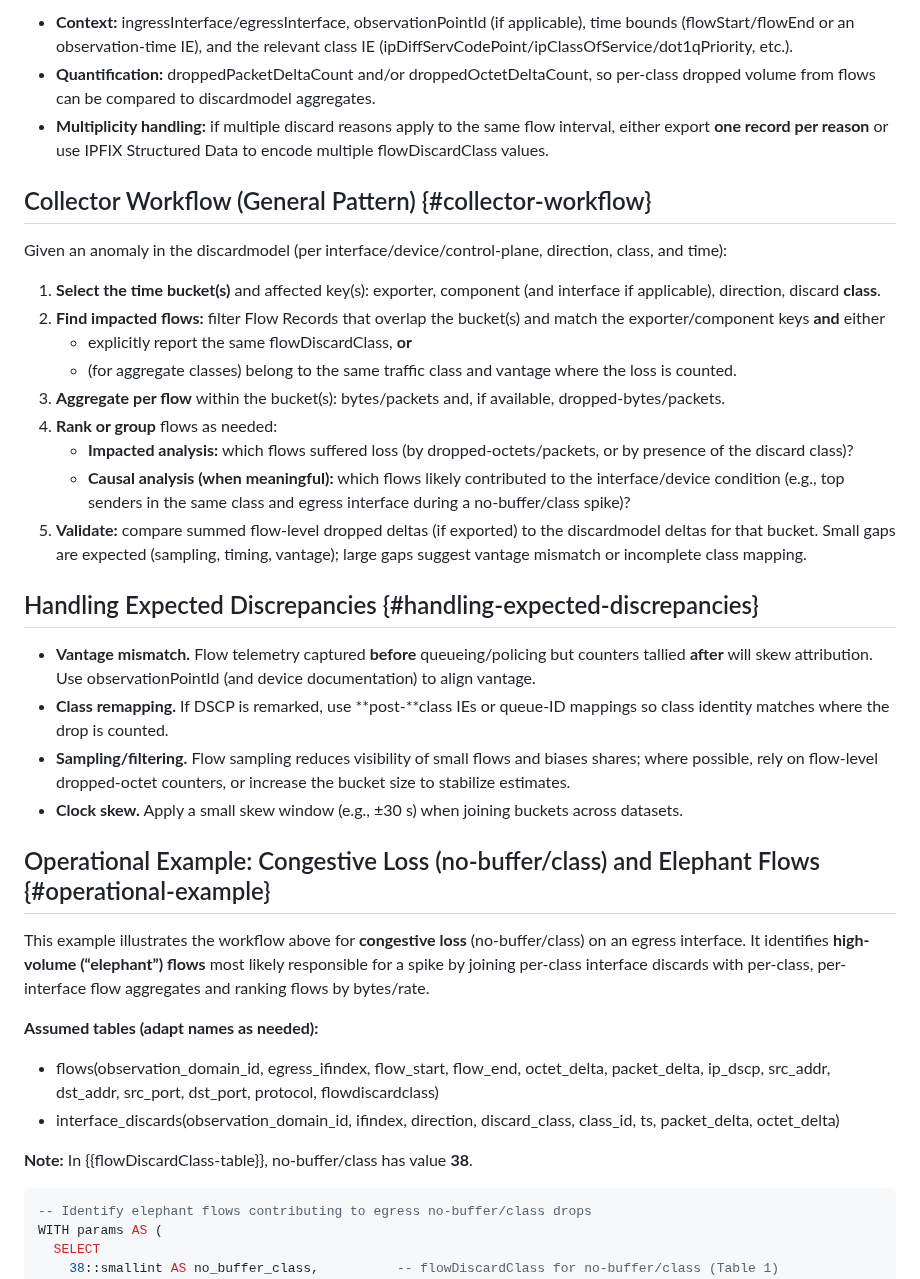
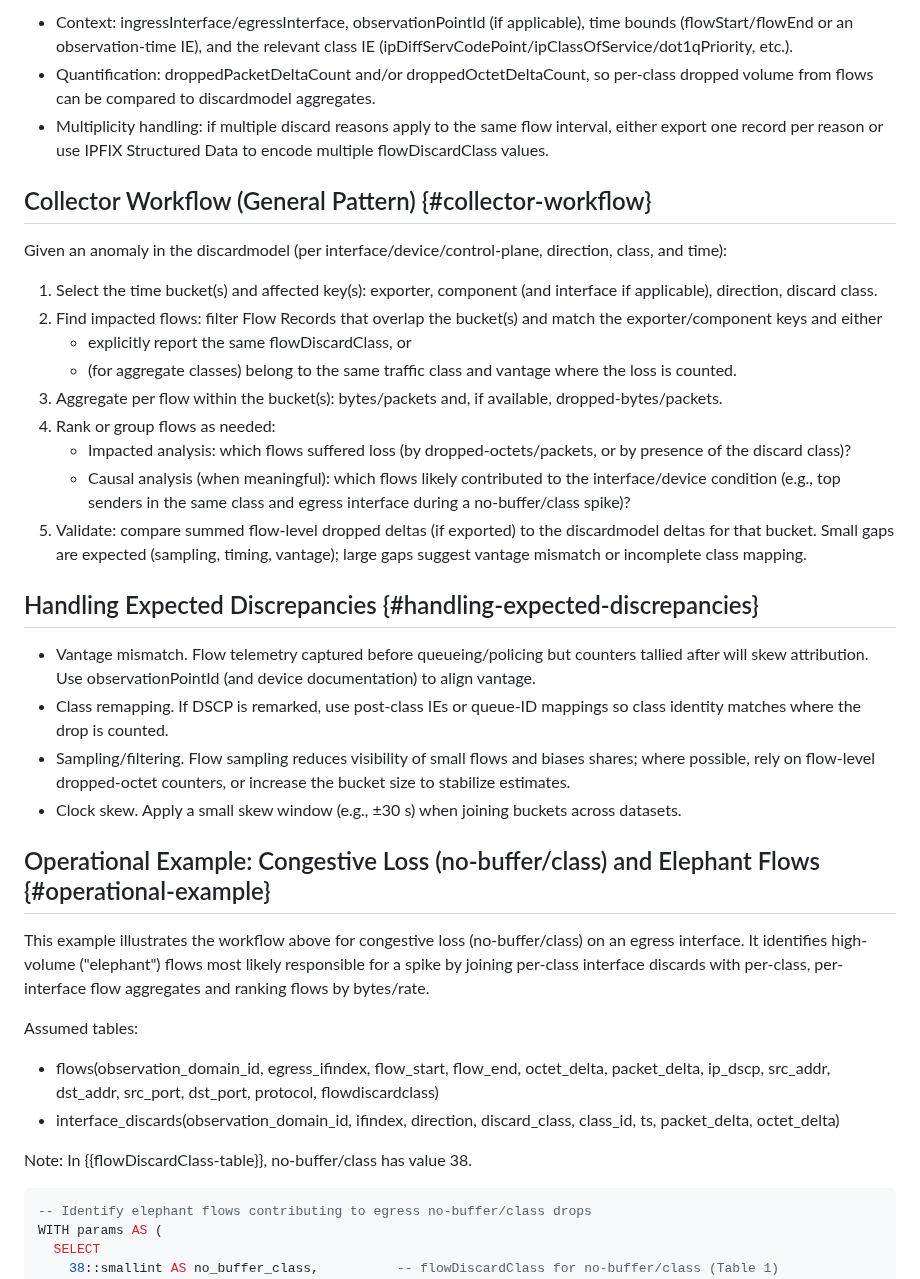
Before and after one commit to o-pylypenko/draft-evans-opsawg-ipfix-discard-class-ie, a Markdown page: draft-evans-opsawg-ipfix-discard-class-ie.md, the part around one of its changes. Drawn GitHub-style.

```diff
--- a/draft-evans-opsawg-ipfix-discard-class-ie.md
+++ b/draft-evans-opsawg-ipfix-discard-class-ie.md
@@ -286,42 +306,42 @@ When exporting Flow Records that carry flowDiscardClass, Exporters **SHOULD** in
 
-* **Context:** ingressInterface/egressInterface, observationPointId (if applicable), time bounds (flowStart/flowEnd or an observation-time IE), and the relevant class IE (ipDiffServCodePoint/ipClassOfService/dot1qPriority, etc.).
-* **Quantification:** droppedPacketDeltaCount and/or droppedOctetDeltaCount, so per-class dropped volume from flows can be compared to discardmodel aggregates.
-* **Multiplicity handling:** if multiple discard reasons apply to the same flow interval, either export **one record per reason** or use IPFIX Structured Data to encode multiple flowDiscardClass values.
+* Context: ingressInterface/egressInterface, observationPointId (if applicable), time bounds (flowStart/flowEnd or an observation-time IE), and the relevant class IE (ipDiffServCodePoint/ipClassOfService/dot1qPriority, etc.).
+* Quantification: droppedPacketDeltaCount and/or droppedOctetDeltaCount, so per-class dropped volume from flows can be compared to discardmodel aggregates.
+* Multiplicity handling: if multiple discard reasons apply to the same flow interval, either export one record per reason or use IPFIX Structured Data to encode multiple flowDiscardClass values.
 
 Collector Workflow (General Pattern) {#collector-workflow}
----------------------------------------------------------
+------------------------------------
 
 Given an anomaly in the discardmodel (per interface/device/control-plane, direction, class, and time):
 
-1. **Select the time bucket(s)** and affected key(s): exporter, component (and interface if applicable), direction, discard **class**.
-2. **Find impacted flows:** filter Flow Records that overlap the bucket(s) and match the exporter/component keys **and** either
-   * explicitly report the same flowDiscardClass, **or**
+1. Select the time bucket(s) and affected key(s): exporter, component (and interface if applicable), direction, discard class.
+2. Find impacted flows: filter Flow Records that overlap the bucket(s) and match the exporter/component keys and either
+   * explicitly report the same flowDiscardClass, or
    * (for aggregate classes) belong to the same traffic class and vantage where the loss is counted.
-3. **Aggregate per flow** within the bucket(s): bytes/packets and, if available, dropped-bytes/packets.
-4. **Rank or group** flows as needed:
-   * **Impacted analysis:** which flows suffered loss (by dropped-octets/packets, or by presence of the discard class)?
-   * **Causal analysis (when meaningful):** which flows likely contributed to the interface/device condition (e.g., top senders in the same class and egress interface during a no-buffer/class spike)?
-5. **Validate:** compare summed flow-level dropped deltas (if exported) to the discardmodel deltas for that bucket. Small gaps are expected (sampling, timing, vantage); large gaps suggest vantage mismatch or incomplete class mapping.
+3. Aggregate per flow within the bucket(s): bytes/packets and, if available, dropped-bytes/packets.
+4. Rank or group flows as needed:
+   * Impacted analysis: which flows suffered loss (by dropped-octets/packets, or by presence of the discard class)?
+   * Causal analysis (when meaningful): which flows likely contributed to the interface/device condition (e.g., top senders in the same class and egress interface during a no-buffer/class spike)?
+5. Validate: compare summed flow-level dropped deltas (if exported) to the discardmodel deltas for that bucket. Small gaps are expected (sampling, timing, vantage); large gaps suggest vantage mismatch or incomplete class mapping.
 
 Handling Expected Discrepancies {#handling-expected-discrepancies}
-------------------------------------------------------------------
+-------------------------------
 
-* **Vantage mismatch.** Flow telemetry captured **before** queueing/policing but counters tallied **after** will skew attribution. Use observationPointId (and device documentation) to align vantage.
-* **Class remapping.** If DSCP is remarked, use **post-**class IEs or queue-ID mappings so class identity matches where the drop is counted.
-* **Sampling/filtering.** Flow sampling reduces visibility of small flows and biases shares; where possible, rely on flow-level dropped-octet counters, or increase the bucket size to stabilize estimates.
-* **Clock skew.** Apply a small skew window (e.g., ±30 s) when joining buckets across datasets.
+* Vantage mismatch. Flow telemetry captured before queueing/policing but counters tallied after will skew attribution. Use observationPointId (and device documentation) to align vantage.
+* Class remapping. If DSCP is remarked, use post-class IEs or queue-ID mappings so class identity matches where the drop is counted.
+* Sampling/filtering. Flow sampling reduces visibility of small flows and biases shares; where possible, rely on flow-level dropped-octet counters, or increase the bucket size to stabilize estimates.
+* Clock skew. Apply a small skew window (e.g., ±30 s) when joining buckets across datasets.
 
 Operational Example: Congestive Loss (no-buffer/class) and Elephant Flows {#operational-example}
---------------------------------------------------------------------------------------------------
+-------------------------------------------------------------------------
 
-This example illustrates the workflow above for **congestive loss** (no-buffer/class) on an egress interface. It identifies **high-volume (“elephant”) flows** most likely responsible for a spike by joining per-class interface discards with per-class, per-interface flow aggregates and ranking flows by bytes/rate.
+This example illustrates the workflow above for congestive loss (no-buffer/class) on an egress interface. It identifies high-volume ("elephant") flows most likely responsible for a spike by joining per-class interface discards with per-class, per-interface flow aggregates and ranking flows by bytes/rate.
 
-**Assumed tables (adapt names as needed):**
+Assumed tables:
 
 * flows(observation_domain_id, egress_ifindex, flow_start, flow_end, octet_delta, packet_delta, ip_dscp, src_addr, dst_addr, src_port, dst_port, protocol, flowdiscardclass)
 * interface_discards(observation_domain_id, ifindex, direction, discard_class, class_id, ts, packet_delta, octet_delta)
 
-**Note:** In {{flowDiscardClass-table}}, no-buffer/class has value **38**.
+Note: In {{flowDiscardClass-table}}, no-buffer/class has value 38.
 
 ~~~ sql
 -- Identify elephant flows contributing to egress no-buffer/class drops
```
Also changed, not shown: other parts of draft-evans-opsawg-ipfix-discard-class-ie.md (+91 -71 lines).
